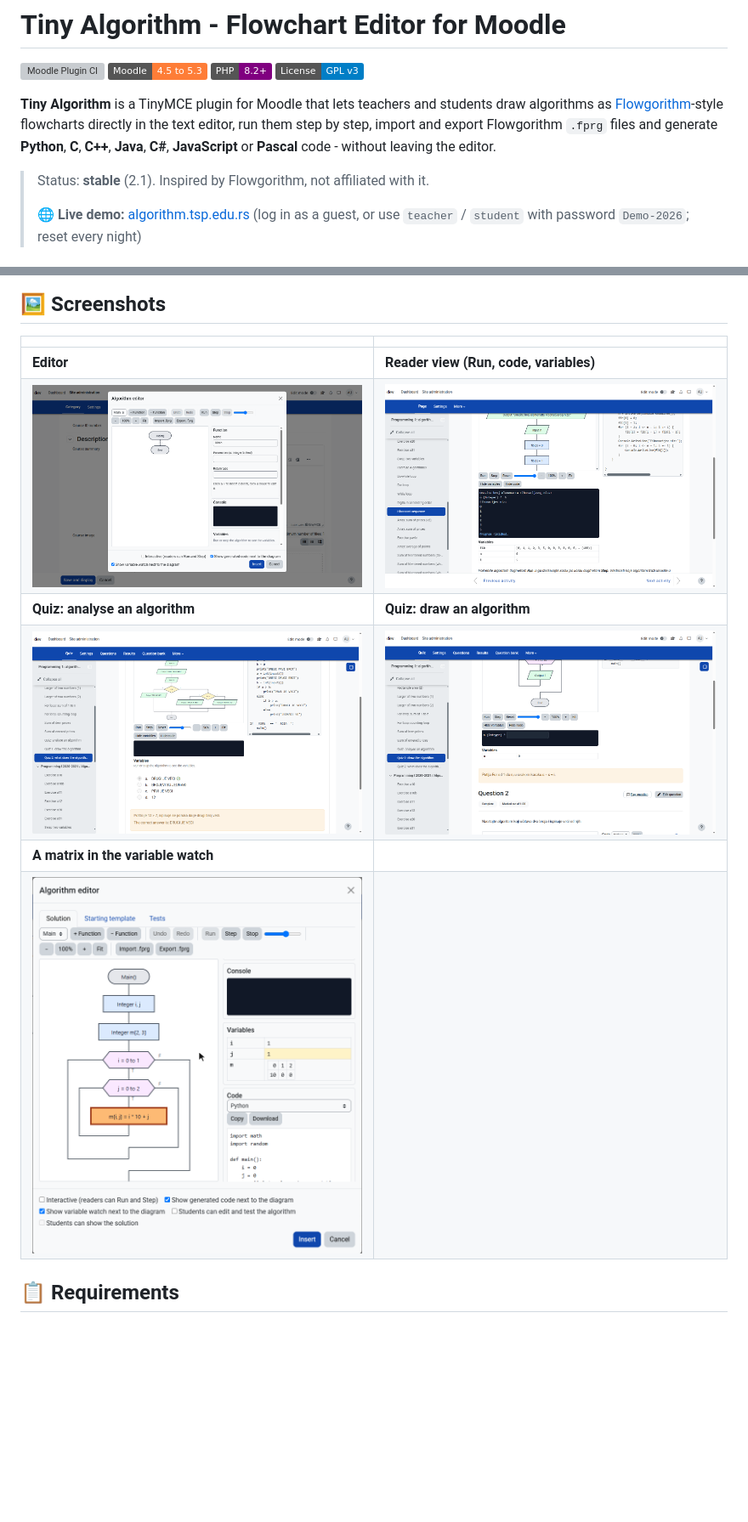
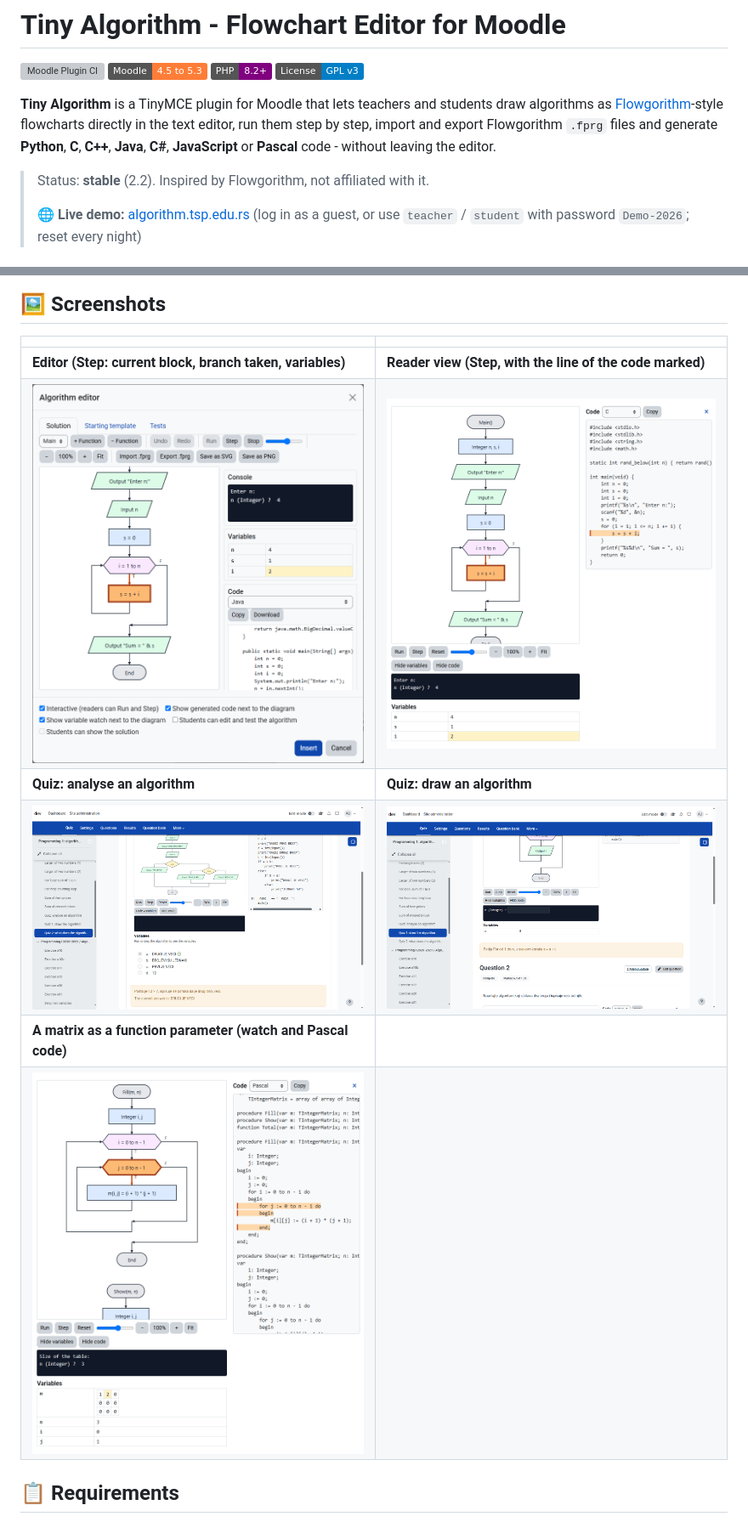
Before and after one commit to blagojevicboban/moodle-tiny_algorithm, a Markdown page: README.md, 2 parts joined by grey strips. Shown at 85% size. Drawn GitHub-style; pictures changed too: docs/screenshots/editor.png, docs/screenshots/matrix.png, docs/screenshots/reader-view.png; badges without logos; blank space fills up the shorter version; grey boxes are pictures that could not be loaded.

Commit message:
Release 2.2.0
Version, changelog, README, Marketplace description and screenshots for 2.2.0.

Co-Authored-By: Claude Opus 5.5 <noreply@anthropic.com>

```diff
--- a/README.md
+++ b/README.md
@@ -10,7 +10,7 @@
 export Flowgorithm `.fprg` files and generate **Python**, **C**, **C++**, **Java**, **C#**, **JavaScript** or **Pascal** code -
 without leaving the editor.
 
-> Status: **stable** (2.1). Inspired by Flowgorithm, not affiliated with it.
+> Status: **stable** (2.2). Inspired by Flowgorithm, not affiliated with it.
 >
 > 🌐 **Live demo:** [algorithm.tsp.edu.rs](https://algorithm.tsp.edu.rs) (log in as a guest, or use `teacher` / `student` with password `Demo-2026`; reset every night)
 
@@ -42,11 +42,11 @@ without leaving the editor.
 
 | | |
 |---|---|
-| **Editor** | **Reader view (Run, code, variables)** |
+| **Editor (Step: current block, branch taken, variables)** | **Reader view (Step, with the line of the code marked)** |
 | ![Editor](docs/screenshots/editor.png) | ![Reader view](docs/screenshots/reader-view.png) |
 | **Quiz: analyse an algorithm** | **Quiz: draw an algorithm** |
 | ![Quiz analyse](docs/screenshots/quiz-analyse.png) | ![Quiz draw](docs/screenshots/quiz-draw.png) |
-| **A matrix in the variable watch** | |
+| **A matrix as a function parameter (watch and Pascal code)** | |
 | ![Matrix](docs/screenshots/matrix.png) | |
 
 ## 📋 Requirements
```
Also changed, not shown: other parts of README.md (+3 -2 lines), CHANGELOG.md (+1 -1 lines), 2 other files.
